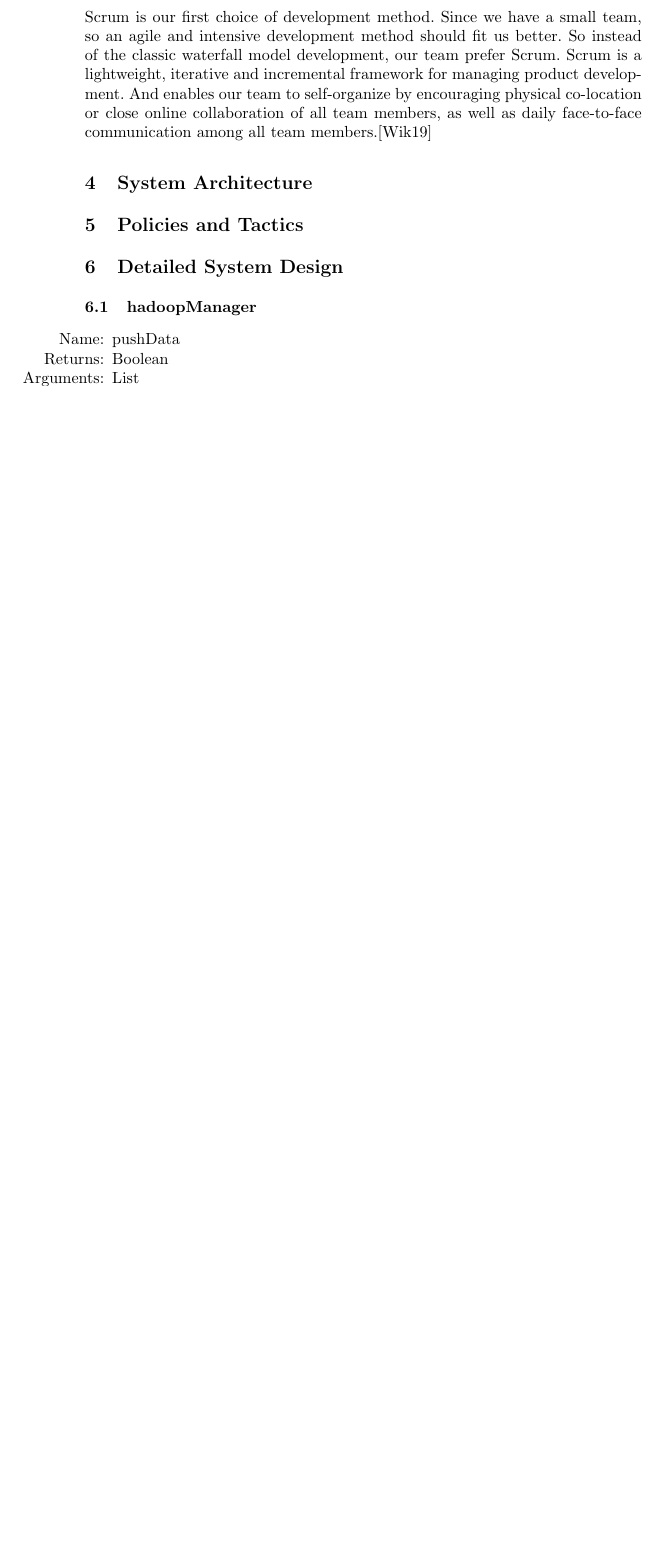
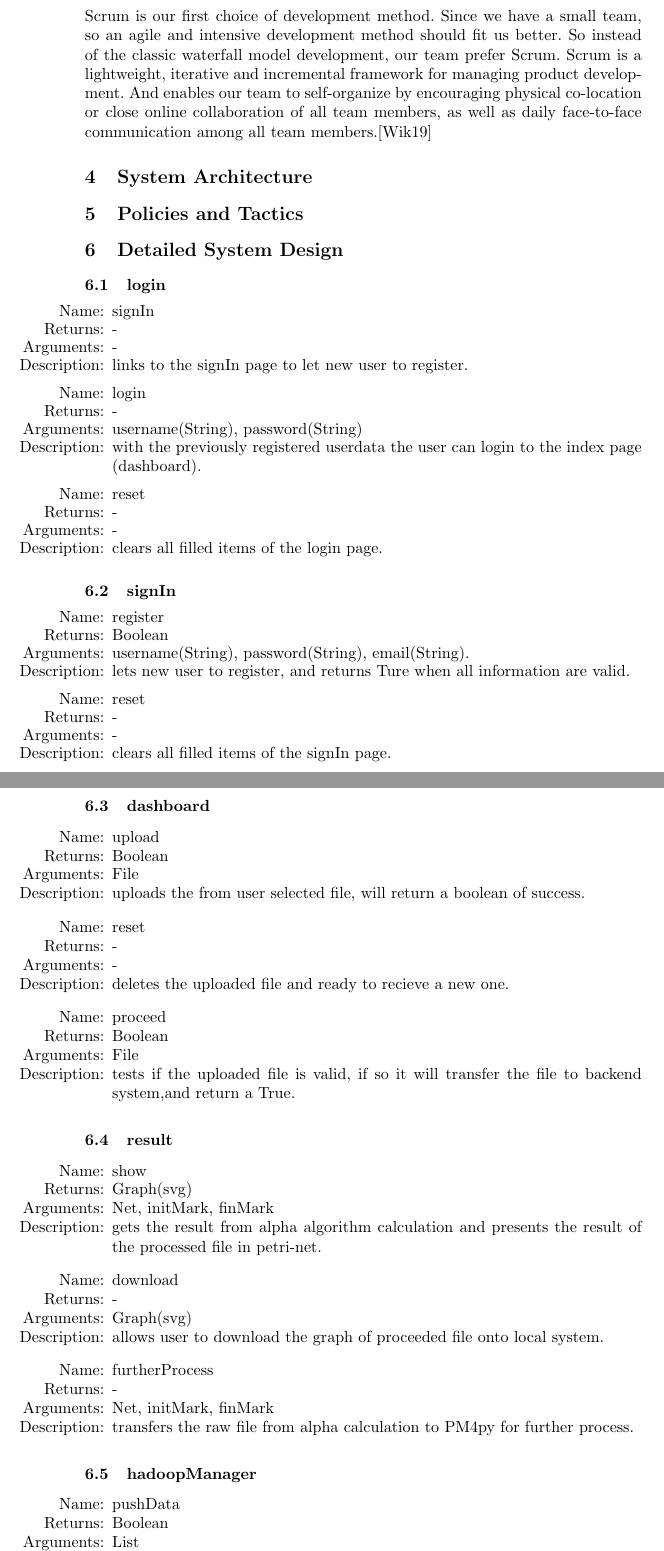
Before and after one commit to xianganc/PraktikumProcessMining, a LaTeX paper (Documentation/DesignDocument.tex): part of page 3 of 4 before the commit and two parts of pages 3 and 4 of 5 after it, the two joined at a grey line, cut so that both start at the same text, the shorter picture padded with empty space. Compiled offline with pdfLaTeX.

Commit message:
Add content to DD

```diff
--- a/Documentation/DesignDocument.tex
+++ b/Documentation/DesignDocument.tex
@@ -86,6 +86,88 @@ Scrum is our first choice of development method. Since we have a small team, so
 \section{System Architecture}
 \section{Policies and Tactics}
 \section{Detailed System Design}
+\subsection{login}
+\begin{itemize}
+	\item[Name:] signIn
+	\item[Returns:] -
+	\item[Arguments:] -
+	\item[Description:] links to the signIn page to let new user to register.
+\end{itemize}
+
+\begin{itemize}
+	\item[Name:] login
+	\item[Returns:] -
+	\item[Arguments:] username(String), password(String)
+	\item[Description:] with the previously registered userdata the user can login to the index page (dashboard).
+\end{itemize}
+
+\begin{itemize}
+	\item[Name:] reset
+	\item[Returns:] -
+	\item[Arguments:] -
+	\item[Description:] clears all filled items of the login page.
+\end{itemize}
+
+\subsection{signIn}
+\begin{itemize}
+	\item[Name:] register
+	\item[Returns:] Boolean
+	\item[Arguments:] username(String), password(String), email(String).
+	\item[Description:] lets new user to register, and returns Ture when all information are valid.
+\end{itemize}
+
+
+\begin{itemize}
+	\item[Name:] reset
+	\item[Returns:] -
+	\item[Arguments:] -
+	\item[Description:] clears all filled items of the signIn page.
+\end{itemize}
+
+\subsection{dashboard}
+\begin{itemize}
+	\item[Name:] upload
+	\item[Returns:] Boolean
+	\item[Arguments:] File
+	\item[Description:] uploads the from user selected file, will return a boolean of success.
+\end{itemize}
+
+\begin{itemize}
+	\item[Name:] reset
+	\item[Returns:] -
+	\item[Arguments:] -
+	\item[Description:] deletes the uploaded file and ready to recieve a new one.
+\end{itemize}
+
+\begin{itemize}
+	\item[Name:] proceed
+	\item[Returns:] Boolean
+	\item[Arguments:] File
+	\item[Description:] tests if the uploaded file is valid, if so it will transfer the file to backend system,and return a True.
+\end{itemize}
+
+\subsection{result}
+\begin{itemize}
+	\item[Name:] show
+	\item[Returns:] Graph(svg)
+	\item[Arguments:] Net, initMark, finMark
+	\item[Description:] gets the result from alpha algorithm calculation and presents the result of the processed file in petri-net.
+\end{itemize}
+
+\begin{itemize}
+	\item[Name:] download
+	\item[Returns:] -
+	\item[Arguments:] Graph(svg)
+	\item[Description:] allows user to download the graph of proceeded file onto local system.
+\end{itemize}
+
+\begin{itemize}
+	\item[Name:] furtherProcess
+	\item[Returns:] -
+	\item[Arguments:] Net, initMark, finMark
+	\item[Description:] transfers the raw file from alpha calculation to PM4py for further process.
+\end{itemize}
+
 \subsection{hadoopManager}
 \begin{itemize}
 \item[Name:] pushData
```
Also changed, not shown: Documentation/DesignDocument.pdf.
